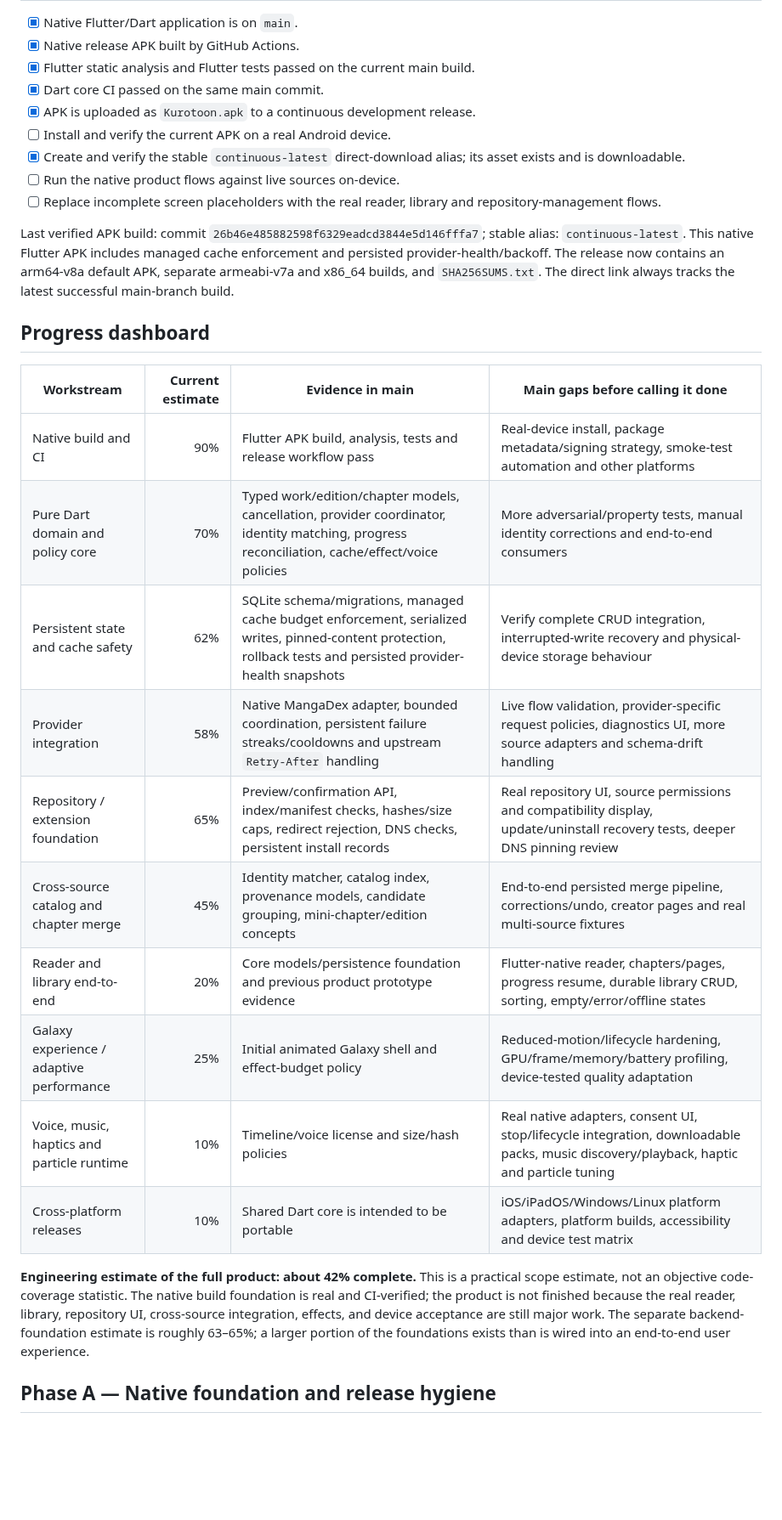
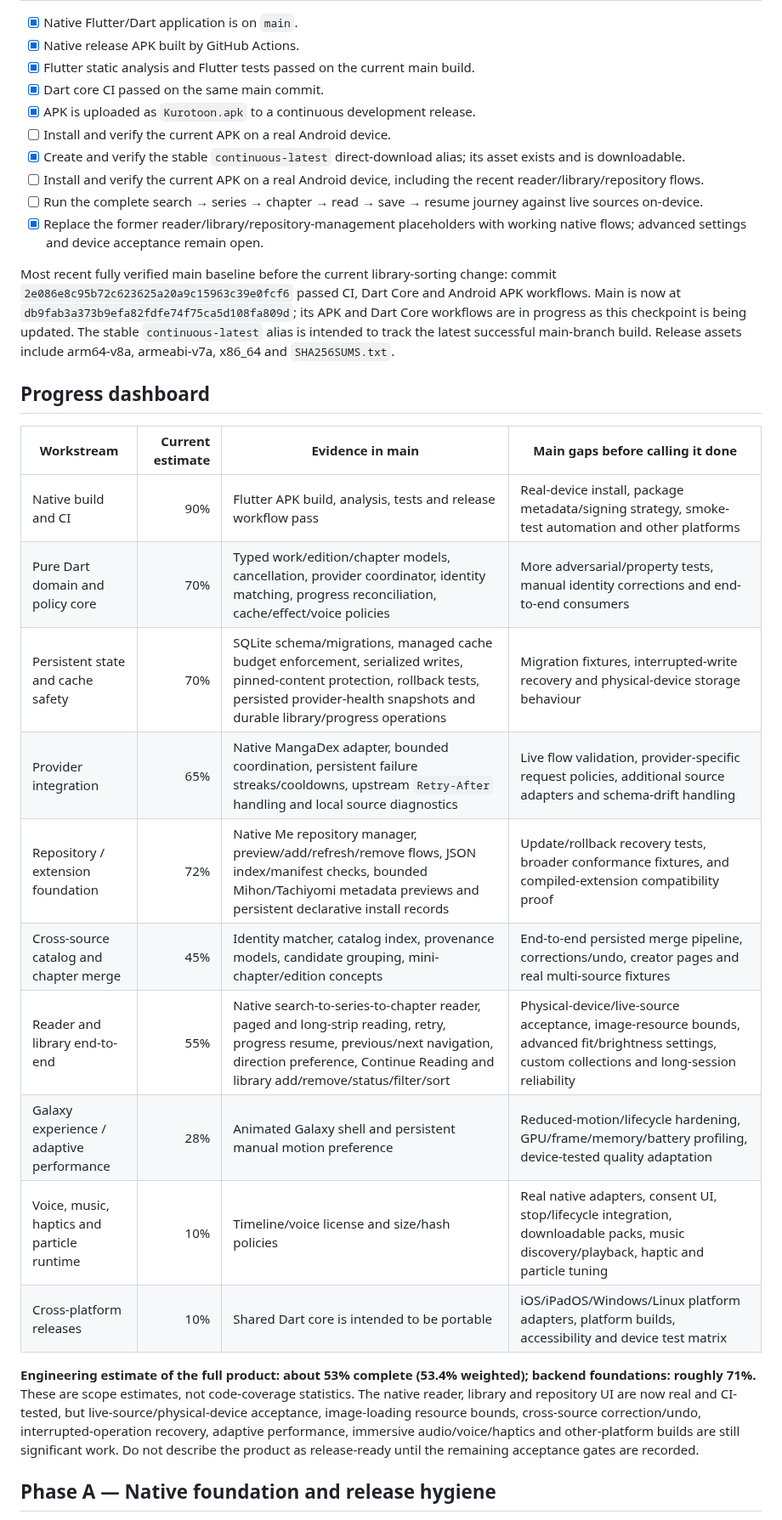
Before and after one commit to gtxnrg-ship-it/Kurotoon, a Markdown page: docs/ROADMAP.md, the part around one of its changes. Shown at 85% size. GitHub-like rendering; blank space fills up the shorter version.

```diff
--- a/docs/ROADMAP.md
+++ b/docs/ROADMAP.md
@@ -11,10 +11,11 @@
 - [x] APK is uploaded as `Kurotoon.apk` to a continuous development release.
 - [ ] Install and verify the current APK on a real Android device.
 - [x] Create and verify the stable `continuous-latest` direct-download alias; its asset exists and is downloadable.
-- [ ] Run the native product flows against live sources on-device.
-- [ ] Replace incomplete screen placeholders with the real reader, library and repository-management flows.
+- [ ] Install and verify the current APK on a real Android device, including the recent reader/library/repository flows.
+- [ ] Run the complete search → series → chapter → read → save → resume journey against live sources on-device.
+- [x] Replace the former reader/library/repository-management placeholders with working native flows; advanced settings and device acceptance remain open.
 
-Last verified APK build: commit `26b46e485882598f6329eadcd3844e5d146fffa7`; stable alias: `continuous-latest`. This native Flutter APK includes managed cache enforcement and persisted provider-health/backoff. The release now contains an arm64-v8a default APK, separate armeabi-v7a and x86_64 builds, and `SHA256SUMS.txt`. The direct link always tracks the latest successful main-branch build.
+Most recent fully verified main baseline before the current library-sorting change: commit `2e086e8c95b72c623625a20a9c15963c39e0fcf6` passed CI, Dart Core and Android APK workflows. Main is now at `db9fab3a373b9efa82fdfe74f75ca5d108fa809d`; its APK and Dart Core workflows are in progress as this checkpoint is being updated. The stable `continuous-latest` alias is intended to track the latest successful main-branch build. Release assets include arm64-v8a, armeabi-v7a, x86_64 and `SHA256SUMS.txt`.
 
 ## Progress dashboard
 
@@ -22,16 +23,16 @@ Last verified APK build: commit `26b46e485882598f6329eadcd3844e5d146fffa7`; stab
 |---|---:|---|---|
 | Native build and CI | 90% | Flutter APK build, analysis, tests and release workflow pass | Real-device install, package metadata/signing strategy, smoke-test automation and other platforms |
 | Pure Dart domain and policy core | 70% | Typed work/edition/chapter models, cancellation, provider coordinator, identity matching, progress reconciliation, cache/effect/voice policies | More adversarial/property tests, manual identity corrections and end-to-end consumers |
-| Persistent state and cache safety | 62% | SQLite schema/migrations, managed cache budget enforcement, serialized writes, pinned-content protection, rollback tests and persisted provider-health snapshots | Verify complete CRUD integration, interrupted-write recovery and physical-device storage behaviour |
-| Provider integration | 58% | Native MangaDex adapter, bounded coordination, persistent failure streaks/cooldowns and upstream `Retry-After` handling | Live flow validation, provider-specific request policies, diagnostics UI, more source adapters and schema-drift handling |
-| Repository / extension foundation | 65% | Preview/confirmation API, index/manifest checks, hashes/size caps, redirect rejection, DNS checks, persistent install records | Real repository UI, source permissions and compatibility display, update/uninstall recovery tests, deeper DNS pinning review |
+| Persistent state and cache safety | 70% | SQLite schema/migrations, managed cache budget enforcement, serialized writes, pinned-content protection, rollback tests, persisted provider-health snapshots and durable library/progress operations | Migration fixtures, interrupted-write recovery and physical-device storage behaviour |
+| Provider integration | 65% | Native MangaDex adapter, bounded coordination, persistent failure streaks/cooldowns, upstream `Retry-After` handling and local source diagnostics | Live flow validation, provider-specific request policies, additional source adapters and schema-drift handling |
+| Repository / extension foundation | 72% | Native Me repository manager, preview/add/refresh/remove flows, JSON index/manifest checks, bounded Mihon/Tachiyomi metadata previews and persistent declarative install records | Update/rollback recovery tests, broader conformance fixtures, and compiled-extension compatibility proof |
 | Cross-source catalog and chapter merge | 45% | Identity matcher, catalog index, provenance models, candidate grouping, mini-chapter/edition concepts | End-to-end persisted merge pipeline, corrections/undo, creator pages and real multi-source fixtures |
-| Reader and library end-to-end | 20% | Core models/persistence foundation and previous product prototype evidence | Flutter-native reader, chapters/pages, progress resume, durable library CRUD, sorting, empty/error/offline states |
-| Galaxy experience / adaptive performance | 25% | Initial animated Galaxy shell and effect-budget policy | Reduced-motion/lifecycle hardening, GPU/frame/memory/battery profiling, device-tested quality adaptation |
+| Reader and library end-to-end | 55% | Native search-to-series-to-chapter reader, paged and long-strip reading, retry, progress resume, previous/next navigation, direction preference, Continue Reading and library add/remove/status/filter/sort | Physical-device/live-source acceptance, image-resource bounds, advanced fit/brightness settings, custom collections and long-session reliability |
+| Galaxy experience / adaptive performance | 28% | Animated Galaxy shell and persistent manual motion preference | Reduced-motion/lifecycle hardening, GPU/frame/memory/battery profiling, device-tested quality adaptation |
 | Voice, music, haptics and particle runtime | 10% | Timeline/voice license and size/hash policies | Real native adapters, consent UI, stop/lifecycle integration, downloadable packs, music discovery/playback, haptic and particle tuning |
 | Cross-platform releases | 10% | Shared Dart core is intended to be portable | iOS/iPadOS/Windows/Linux platform adapters, platform builds, accessibility and device test matrix |
 
-**Engineering estimate of the full product: about 42% complete.** This is a practical scope estimate, not an objective code-coverage statistic. The native build foundation is real and CI-verified; the product is not finished because the real reader, library, repository UI, cross-source integration, effects, and device acceptance are still major work. The separate backend-foundation estimate is roughly 63–65%; a larger portion of the foundations exists than is wired into an end-to-end user experience.
+**Engineering estimate of the full product: about 53% complete (53.4% weighted); backend foundations: roughly 71%.** These are scope estimates, not code-coverage statistics. The native reader, library and repository UI are now real and CI-tested, but live-source/physical-device acceptance, image-loading resource bounds, cross-source correction/undo, interrupted-operation recovery, adaptive performance, immersive audio/voice/haptics and other-platform builds are still significant work. Do not describe the product as release-ready until the remaining acceptance gates are recorded.
 
 ## Phase A — Native foundation and release hygiene
 
```
Also changed, not shown: other parts of docs/ROADMAP.md (+18 -11 lines), README.md (+31 -13 lines).
